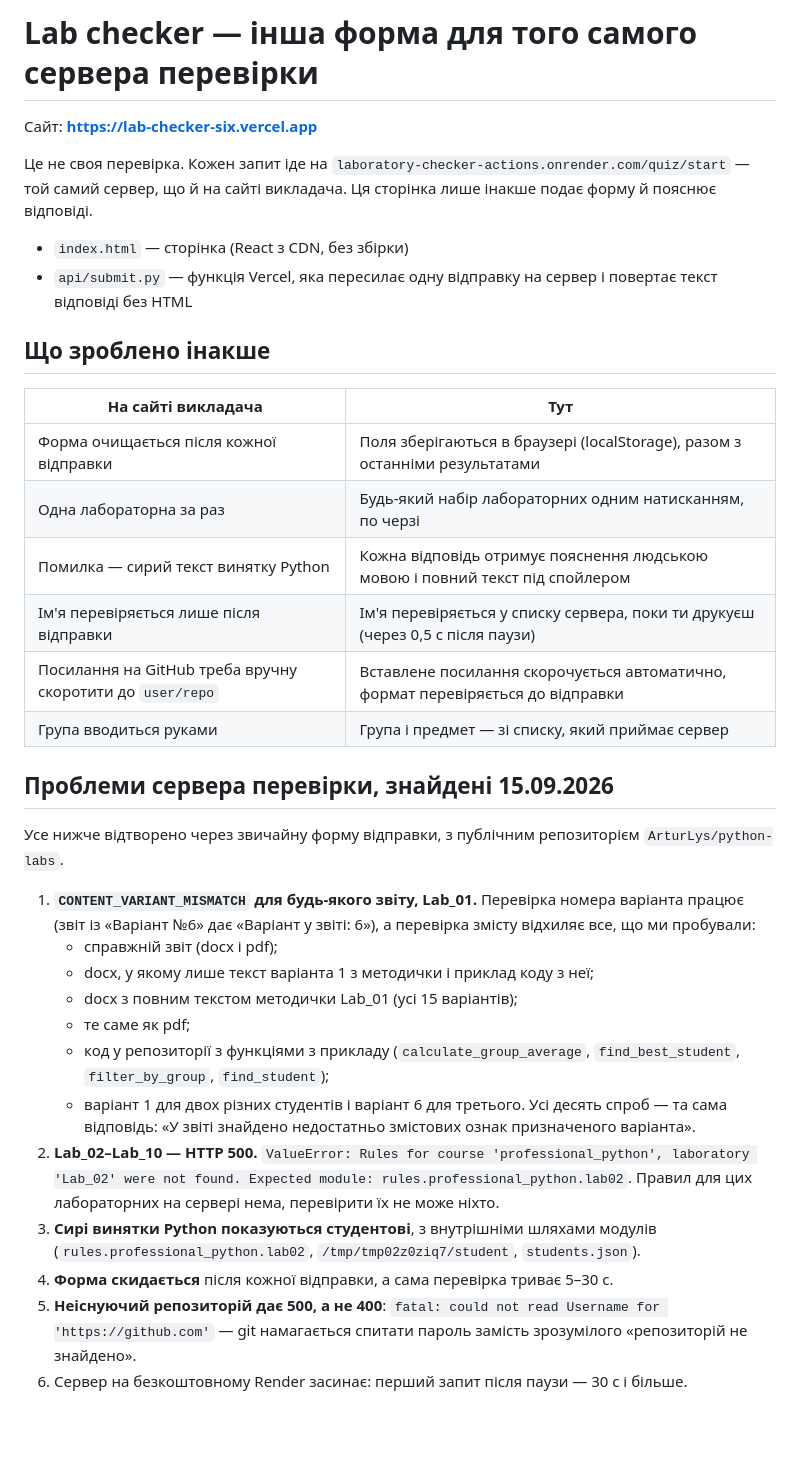
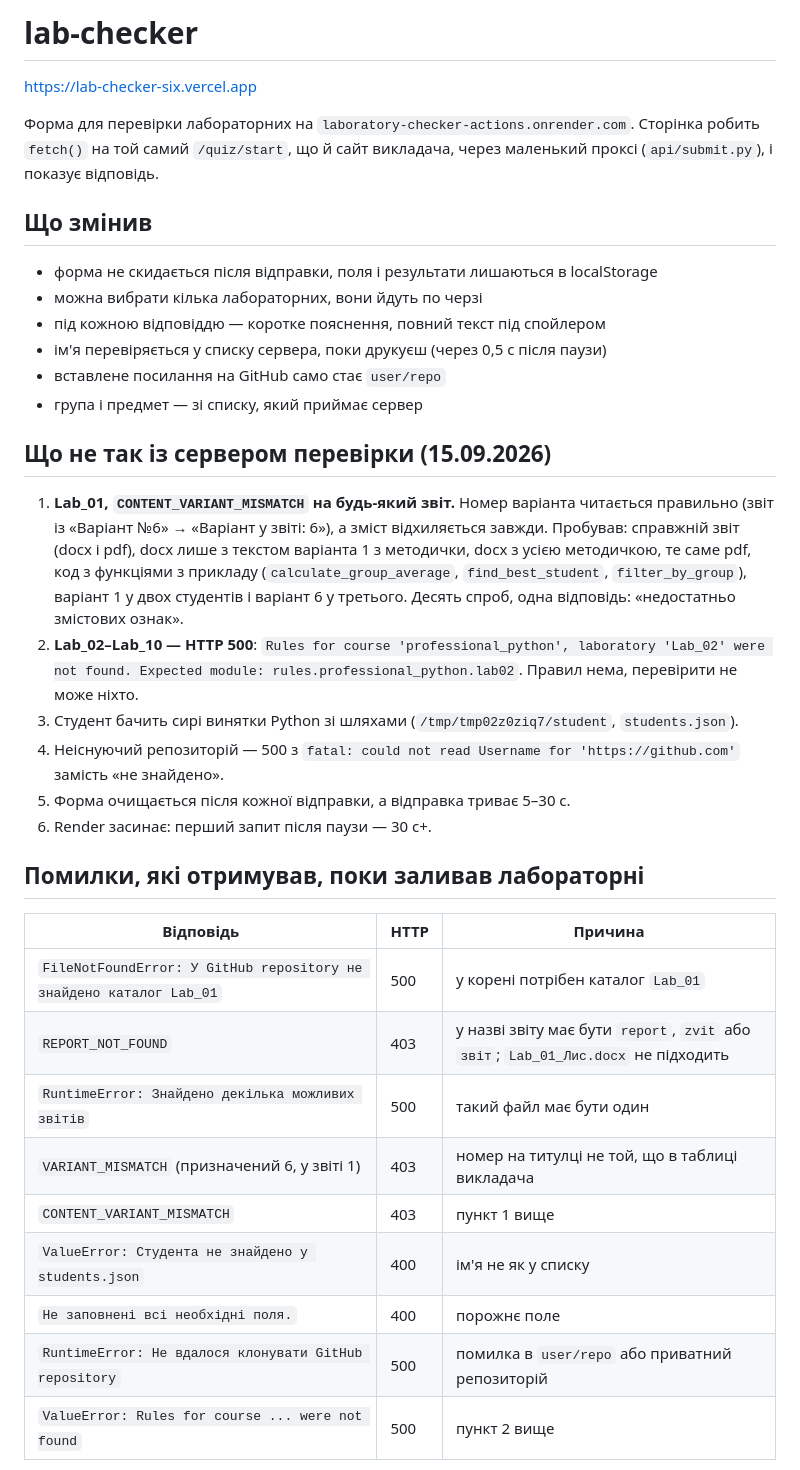
Before and after one commit to Arthur-Lys/lab-checker, a Markdown page: README.md, the part around one of its changes. GitHub-like rendering; blank space fills up the shorter version.

Commit message:
README: plain wording

```diff
--- a/README.md
+++ b/README.md
@@ -1,44 +1,44 @@
-# Lab checker — інша форма для того самого сервера перевірки
+# lab-checker
 
-Сайт: **https://lab-checker-six.vercel.app**
+https://lab-checker-six.vercel.app
 
-Це не своя перевірка. Кожен запит іде на `laboratory-checker-actions.onrender.com/quiz/start` — той самий сервер,
-що й на сайті викладача. Ця сторінка лише інакше подає форму й пояснює відповіді.
+Форма для перевірки лабораторних на `laboratory-checker-actions.onrender.com`. Сторінка робить `fetch()` на той
+самий `/quiz/start`, що й сайт викладача, через маленький проксі (`api/submit.py`), і показує відповідь.
 
-- `index.html` — сторінка (React з CDN, без збірки)
-- `api/submit.py` — функція Vercel, яка пересилає одну відправку на сервер і повертає текст відповіді без HTML
+## Що змінив
 
-## Що зроблено інакше
+- форма не скидається після відправки, поля і результати лишаються в localStorage
+- можна вибрати кілька лабораторних, вони йдуть по черзі
+- під кожною відповіддю — коротке пояснення, повний текст під спойлером
+- ім'я перевіряється у списку сервера, поки друкуєш (через 0,5 с після паузи)
+- вставлене посилання на GitHub само стає `user/repo`
+- група і предмет — зі списку, який приймає сервер
 
-| На сайті викладача | Тут |
-|---|---|
-| Форма очищається після кожної відправки | Поля зберігаються в браузері (localStorage), разом з останніми результатами |
-| Одна лабораторна за раз | Будь-який набір лабораторних одним натисканням, по черзі |
-| Помилка — сирий текст винятку Python | Кожна відповідь отримує пояснення людською мовою і повний текст під спойлером |
-| Ім'я перевіряється лише після відправки | Ім'я перевіряється у списку сервера, поки ти друкуєш (через 0,5 с після паузи) |
-| Посилання на GitHub треба вручну скоротити до `user/repo` | Вставлене посилання скорочується автоматично, формат перевіряється до відправки |
-| Група вводиться руками | Група і предмет — зі списку, який приймає сервер |
+## Що не так із сервером перевірки (15.09.2026)
 
-## Проблеми сервера перевірки, знайдені 15.09.2026
+1. **Lab_01, `CONTENT_VARIANT_MISMATCH` на будь-який звіт.** Номер варіанта читається правильно
+   (звіт із «Варіант №6» → «Варіант у звіті: 6»), а зміст відхиляється завжди. Пробував: справжній звіт (docx і pdf),
+   docx лише з текстом варіанта 1 з методички, docx з усією методичкою, те саме pdf, код з функціями з прикладу
+   (`calculate_group_average`, `find_best_student`, `filter_by_group`), варіант 1 у двох студентів і варіант 6 у третього.
+   Десять спроб, одна відповідь: «недостатньо змістових ознак».
+2. **Lab_02–Lab_10 — HTTP 500**: `Rules for course 'professional_python', laboratory 'Lab_02' were not found.
+   Expected module: rules.professional_python.lab02`. Правил нема, перевірити не може ніхто.
+3. Студент бачить сирі винятки Python зі шляхами (`/tmp/tmp02z0ziq7/student`, `students.json`).
+4. Неіснуючий репозиторій — 500 з `fatal: could not read Username for 'https://github.com'` замість «не знайдено».
+5. Форма очищається після кожної відправки, а відправка триває 5–30 с.
+6. Render засинає: перший запит після паузи — 30 с+.
 
-Усе нижче відтворено через звичайну форму відправки, з публічним репозиторієм `ArturLys/python-labs`.
+## Помилки, які отримував, поки заливав лабораторні
 
-1. **`CONTENT_VARIANT_MISMATCH` для будь-якого звіту, Lab_01.** Перевірка номера варіанта працює (звіт із
-   «Варіант №6» дає «Варіант у звіті: 6»), а перевірка змісту відхиляє все, що ми пробували:
-   - справжній звіт (docx і pdf);
-   - docx, у якому лише текст варіанта 1 з методички і приклад коду з неї;
-   - docx з повним текстом методички Lab_01 (усі 15 варіантів);
-   - те саме як pdf;
-   - код у репозиторії з функціями з прикладу (`calculate_group_average`, `find_best_student`, `filter_by_group`, `find_student`);
-   - варіант 1 для двох різних студентів і варіант 6 для третього.
-   Усі десять спроб — та сама відповідь: «У звіті знайдено недостатньо змістових ознак призначеного варіанта».
-2. **Lab_02–Lab_10 — HTTP 500.** `ValueError: Rules for course 'professional_python', laboratory 'Lab_02' were not found.
-   Expected module: rules.professional_python.lab02`. Правил для цих лабораторних на сервері нема, перевірити їх
-   не може ніхто.
-3. **Сирі винятки Python показуються студентові**, з внутрішніми шляхами модулів (`rules.professional_python.lab02`,
-   `/tmp/tmp02z0ziq7/student`, `students.json`).
-4. **Форма скидається** після кожної відправки, а сама перевірка триває 5–30 с.
-5. **Неіснуючий репозиторій дає 500, а не 400**: `fatal: could not read Username for 'https://github.com'` — git
-   намагається спитати пароль замість зрозумілого «репозиторій не знайдено».
-6. Сервер на безкоштовному Render засинає: перший запит після паузи — 30 с і більше.
+| Відповідь | HTTP | Причина |
+|---|---|---|
+| `FileNotFoundError: У GitHub repository не знайдено каталог Lab_01` | 500 | у корені потрібен каталог `Lab_01` |
+| `REPORT_NOT_FOUND` | 403 | у назві звіту має бути `report`, `zvit` або `звіт`; `Lab_01_Лис.docx` не підходить |
+| `RuntimeError: Знайдено декілька можливих звітів` | 500 | такий файл має бути один |
+| `VARIANT_MISMATCH` (призначений 6, у звіті 1) | 403 | номер на титулці не той, що в таблиці викладача |
+| `CONTENT_VARIANT_MISMATCH` | 403 | пункт 1 вище |
+| `ValueError: Студента не знайдено у students.json` | 400 | ім'я не як у списку |
+| `Не заповнені всі необхідні поля.` | 400 | порожнє поле |
+| `RuntimeError: Не вдалося клонувати GitHub repository` | 500 | помилка в `user/repo` або приватний репозиторій |
+| `ValueError: Rules for course ... were not found` | 500 | пункт 2 вище |
 
```
Also changed, not shown: other parts of README.md (+1 -16 lines).
